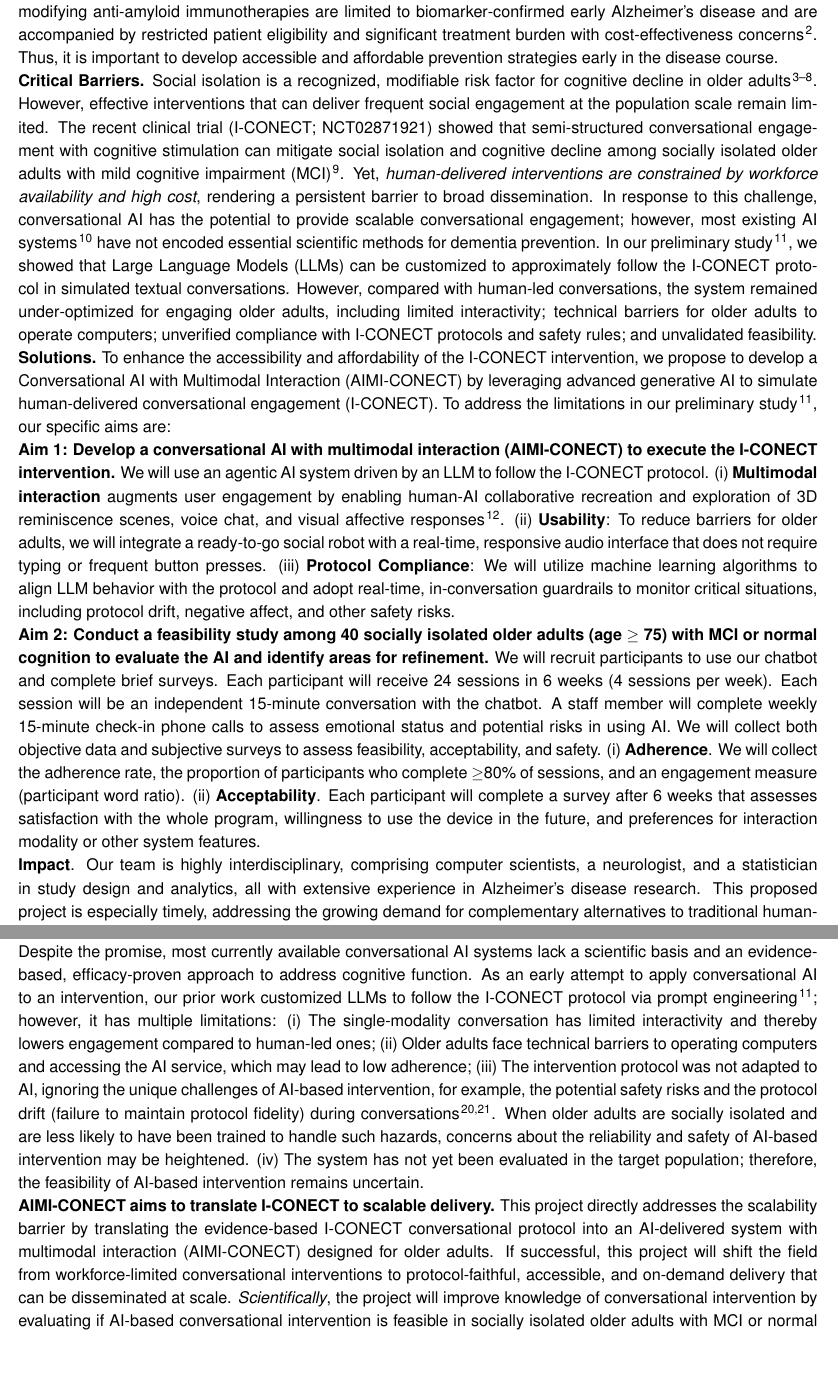
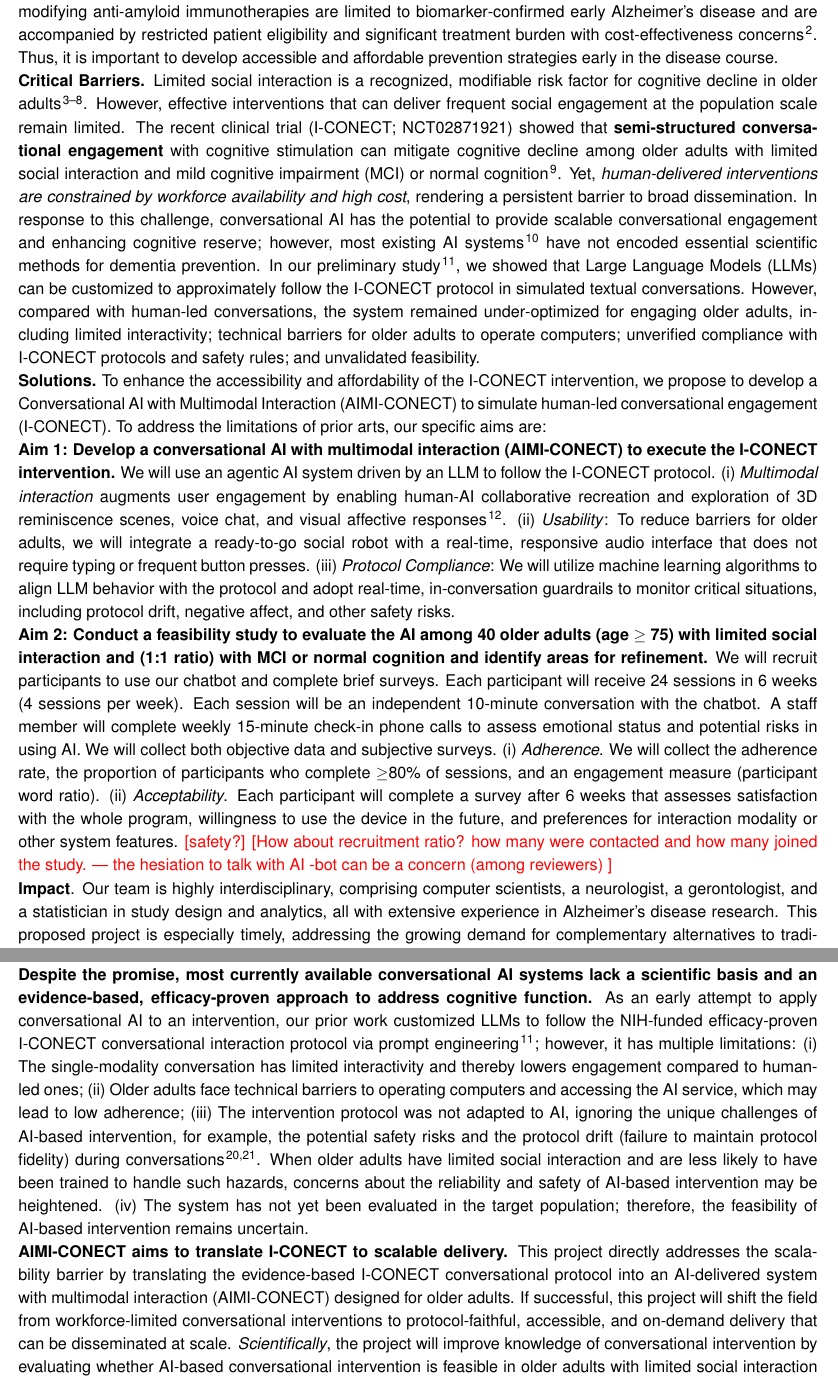
Before and after one commit to jyhong836/MGH_R21_ACONECT_proposal, a LaTeX document (main.tex, which reads sec/main.tex): two parts of pages 2 and 3 of 14 before the commit and two parts of pages 2 and 4 of 15 after it, joined at a grey line, cut so that both start at the same text, the shorter picture padded with empty space. Compiled offline with pdfLaTeX.

Commit message:
Integrate hiroko's comments. Replace social isolation with limited social interaction

```diff
--- a/main.tex
+++ b/main.tex
@@ -53,7 +53,8 @@
 % Title and document setup
 % \title{AI-CONECT: Developing AI-based Conversational and Interactive Engagement for Early Dementia Prevention in Socially-Isolated Older Adults}
 % \title{AIMI-CONECT: Developing an AI-based Multimodal Interactive Conversational Intervention for Early Dementia Prevention in Socially Isolated Older Adults}
-\title{AIMI-CONECT: Developing Conversational AI with Multimodal Interaction for Early Dementia Prevention in Socially Isolated Older Adults}
+% \title{AIMI-CONECT: Developing Conversational AI with Multimodal Interaction for Early Dementia Prevention in Socially Isolated Older Adults}
+\title{AIMI (AI with Multimodal Interaction)-CONECT for Early Dementia Prevention among Older Adults with MCI or Normal Cognition: A Feasibility Study}
 % TODO This new title emphasize interactivity, multi-modality, which addressed the limited engagement issue of prior A-CONECT chatbot.
 
 % \title{AIMI-CONECT: Developing Multimodality-Interactive Conversational AI for Early Dementia Prevention in Socially-Isolated Older Adults}
--- a/sec/main.tex
+++ b/sec/main.tex
@@ -10,45 +10,45 @@ accompanied by restricted patient eligibility and significant treatment
 burden with cost-effectiveness concerns\cite{mangalagiu2025pharmacological}.
 Thus, it is important to develop accessible and affordable prevention strategies early in the disease course.
 
-\textbf{Critical Barriers.} Social isolation is a recognized, modifiable
+\textbf{Critical Barriers.} Limited social interaction is a recognized, modifiable
 risk factor for cognitive decline in older adults
 \cite{evans2019social,kallianpur2023weak,nasem2020social,penninkilampi2018association,poey2017social,shen2022associations}. However, effective interventions that can deliver frequent social engagement at the population scale remain limited.
 The recent clinical trial (I-CONECT; NCT02871921) showed that
-semi-structured conversational engagement with cognitive stimulation can mitigate social isolation and cognitive decline among socially isolated older adults with mild cognitive impairment (MCI)\cite{dodge2024internet}. Yet, \textit{human-delivered interventions are constrained by workforce availability and high cost}, rendering a persistent barrier to broad dissemination.
-In response to this challenge, conversational AI has the potential to provide scalable conversational engagement; however, most existing AI systems\cite{ouyang2022training} have not encoded essential scientific methods for dementia prevention.
+\textbf{semi-structured conversational engagement} with cognitive stimulation can mitigate cognitive decline among older adults with limited social interaction and mild cognitive impairment (MCI) or normal cognition\cite{dodge2024internet}. Yet, \textit{human-delivered interventions are constrained by workforce availability and high cost}, rendering a persistent barrier to broad dissemination.
+In response to this challenge, conversational AI has the potential to provide scalable conversational engagement and enhancing cognitive reserve; however, most existing AI systems\cite{ouyang2022training} have not encoded essential scientific methods for dementia prevention.
 In our preliminary study\cite{hong2024aconect}, we showed that Large Language Models (LLMs) can be customized to approximately follow the I-CONECT protocol in simulated textual conversations.
 However, compared with human-led conversations, the system remained under-optimized for engaging older adults, including limited interactivity; technical barriers for older adults to operate computers; unverified compliance with I-CONECT protocols and safety rules; and unvalidated feasibility.
 
 \textbf{Solutions.} To enhance the accessibility and affordability of
-the I-CONECT intervention, we propose to develop a Conversational AI with Multimodal Interaction (AIMI-CONECT) by leveraging advanced
-generative AI to simulate human-delivered conversational engagement (I-CONECT).
-To address the limitations in our preliminary study\cite{hong2024aconect}, our specific aims are:
+the I-CONECT intervention, we propose to develop a Conversational AI with Multimodal Interaction (AIMI-CONECT) to simulate human-led conversational engagement (I-CONECT).
+To address the limitations of prior arts, our specific aims are:
 
 \textbf{Aim 1: Develop a conversational AI with multimodal interaction (AIMI-CONECT) to execute the I-CONECT intervention.}
 We will use an agentic AI system driven by an LLM to follow the I-CONECT protocol.
-(i) \textbf{Multimodal interaction} augments user engagement by enabling human-AI collaborative recreation and exploration of 3D reminiscence scenes, voice chat, and visual affective responses\cite{zhao2025transferring}.
-(ii) \textbf{Usability}: To reduce barriers for older adults, we will integrate a ready-to-go social robot with a real-time, responsive audio interface that does not require typing or frequent button presses.
-(iii) \textbf{Protocol Compliance}:
+(i) \textit{Multimodal interaction} augments user engagement by enabling human-AI collaborative recreation and exploration of 3D reminiscence scenes, voice chat, and visual affective responses\cite{zhao2025transferring}.
+(ii) \textit{Usability}: To reduce barriers for older adults, we will integrate a ready-to-go social robot with a real-time, responsive audio interface that does not require typing or frequent button presses.
+(iii) \textit{Protocol Compliance}:
 We will utilize machine learning algorithms to align LLM behavior with the protocol and adopt real-time, in-conversation guardrails to monitor critical situations, including protocol drift, negative affect, and other safety risks.
 
-\textbf{Aim 2: Conduct a feasibility study among 40
-socially isolated older adults (age $\geq$ 75) with MCI or normal
-cognition to evaluate the AI and identify areas for refinement.}
+\textbf{Aim 2: Conduct a feasibility study to evaluate the AI among 40
+older adults (age $\geq$ 75) with limited social interaction and (1:1 ratio) with MCI or normal
+cognition and identify areas for refinement.}
 We will recruit participants to use our chatbot and complete brief
 surveys. Each participant will receive 24 sessions in 6 weeks (4
-sessions per week). Each session will be an independent 15-minute
+sessions per week). Each session will be an independent 10-minute
 conversation with the chatbot. A staff member will complete weekly
 15-minute check-in phone calls to assess emotional status and potential
 risks in using AI. We will collect both objective data and subjective
-surveys to assess feasibility, acceptability, and safety. (i)
-\textbf{Adherence}. We will collect the adherence rate, the proportion of
+surveys. (i)~\textit{Adherence}. We will collect the adherence rate, the proportion of
 participants who complete $\geq$80\% of sessions, and an engagement
-measure (participant word ratio). (ii) \textbf{Acceptability}. Each
+measure (participant word ratio). (ii) \textit{Acceptability}. Each
 participant will complete a survey after 6 weeks that assesses
 satisfaction with the whole program, willingness to use the device in the future, and preferences for interaction modality or other system features.
+\comm{safety?}
+\comm{How about recruitment ratio? how many were contacted and how many joined the study. ---  the hesiation to talk with AI -bot can be a concern (among reviewers) }
 
 \textbf{Impact}. Our team is highly interdisciplinary, comprising
-computer scientists, a neurologist, and a statistician in study design and
+computer scientists, a neurologist, a gerontologist, and a statistician in study design and
 analytics, all with extensive experience in Alzheimer's disease
 research. This proposed project is especially timely,
 addressing the growing demand for complementary alternatives to
@@ -77,12 +77,12 @@ In response to this challenge, the emergence of conversational AI driven by Larg
 The estimated cost reduction is significant: based on OpenAI GPT-4o pricing (July 2024
 \cite{openai2024pricing}), a twice-per-week, one-year service would cost
 0.3\% of an estimated human-delivered service cost, based on 2024 salary estimates\cite{ziprecruiter2024chat,hong2024aconect}.
-Despite the promise, most currently available conversational AI systems lack a scientific basis and an evidence-based, efficacy-proven approach to address cognitive function.
-As an early attempt to apply conversational AI to an intervention, our prior work customized LLMs to follow the I-CONECT protocol via prompt engineering\cite{hong2024aconect}; however, it has multiple limitations:
+\textbf{Despite the promise, most currently available conversational AI systems lack a scientific basis and an evidence-based, efficacy-proven approach to address cognitive function.}
+As an early attempt to apply conversational AI to an intervention, our prior work customized LLMs to follow the NIH-funded efficacy-proven I-CONECT conversational interaction protocol via prompt engineering\cite{hong2024aconect}; however, it has multiple limitations:
 (i) The single-modality conversation has limited interactivity and thereby lowers engagement compared to human-led ones;
 (ii) Older adults face technical barriers to operating computers and accessing the AI service, which may lead to low adherence;
 (iii) The intervention protocol was not adapted to AI, ignoring the unique challenges of AI-based intervention, for example, the potential safety risks and the protocol drift (failure to maintain protocol fidelity) during conversations\cite{zou2023universal,arike2025goaldrift}.
-When older adults are socially isolated and are less likely to have been trained to handle such hazards, concerns about the reliability and safety of AI-based intervention may be heightened.
+When older adults have limited social interaction and are less likely to have been trained to handle such hazards, concerns about the reliability and safety of AI-based intervention may be heightened.
 (iv) The system has not yet been evaluated in the target population; therefore, the feasibility of AI-based intervention remains uncertain.
 
 \textbf{AIMI-CONECT aims to translate I-CONECT to scalable delivery.}
@@ -91,8 +91,8 @@ evidence-based I-CONECT conversational protocol into an AI-delivered
 system with multimodal interaction (AIMI-CONECT) designed for older adults.
 If successful, this project will shift the field from
 workforce-limited conversational interventions to protocol-faithful, accessible, and on-demand delivery that can be disseminated at scale.
-\emph{Scientifically}, the project will improve knowledge of conversational intervention by evaluating if
-AI-based conversational intervention is feasible in socially isolated older adults with MCI or normal cognition.
+\emph{Scientifically}, the project will improve knowledge of conversational intervention by evaluating whether
+AI-based conversational intervention is feasible in older adults with limited social interaction (the population group that beneifts most from this type of behavioral intervention\cite{dodge2024internet,wu2024who}) and MCI or normal cognition.
 \emph{Technically}, it will advance the state of AI-based conversational
 interventions by directly addressing key challenges:
 maintaining protocol compliance and usability, and enhancing engagement during extended sessions through multimodal interaction.
```
Also changed, not shown: references.bib (+12 -0 lines), sec/appendix.tex (+3 -3 lines), sec/main.tex (29 more changed lines).
